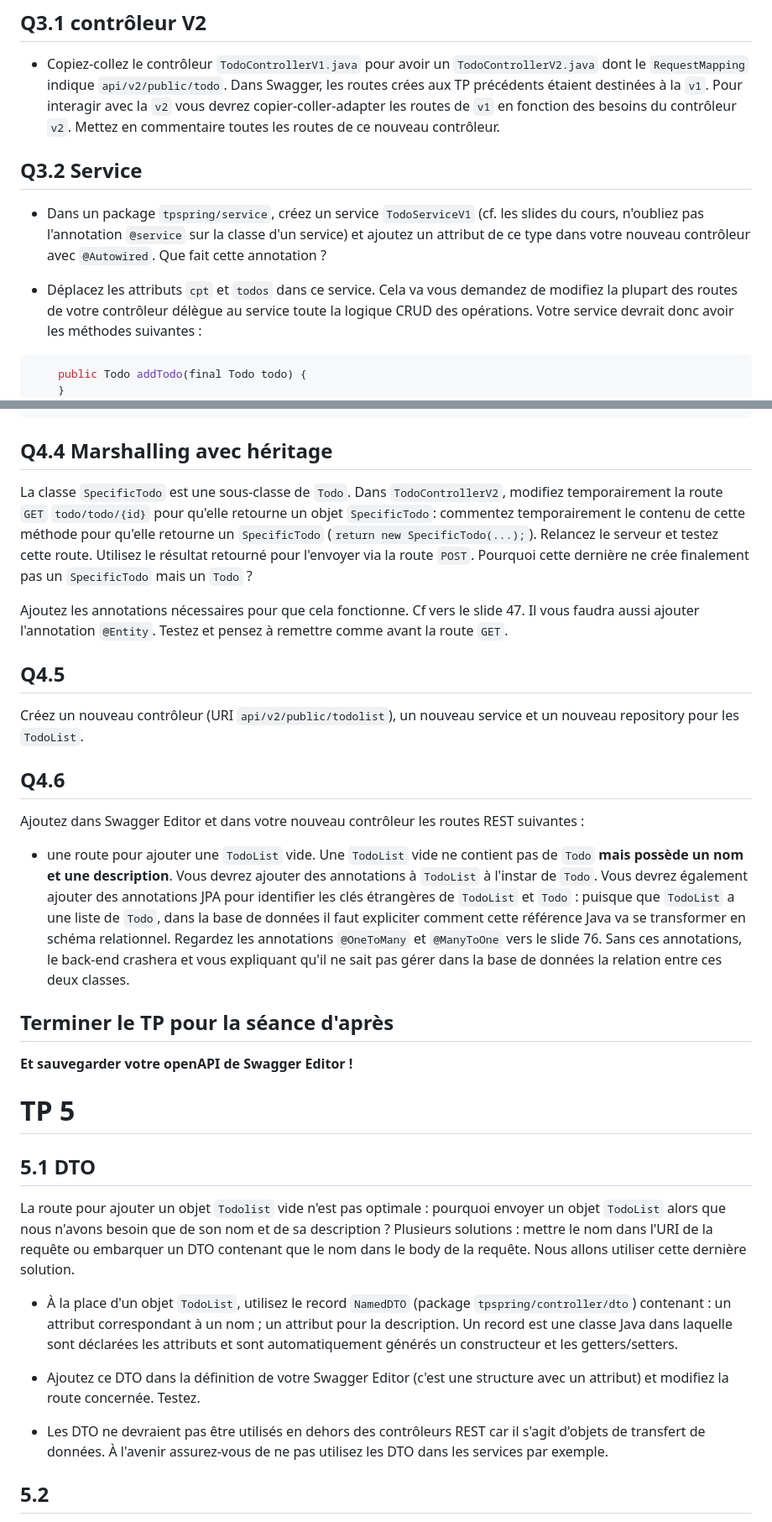
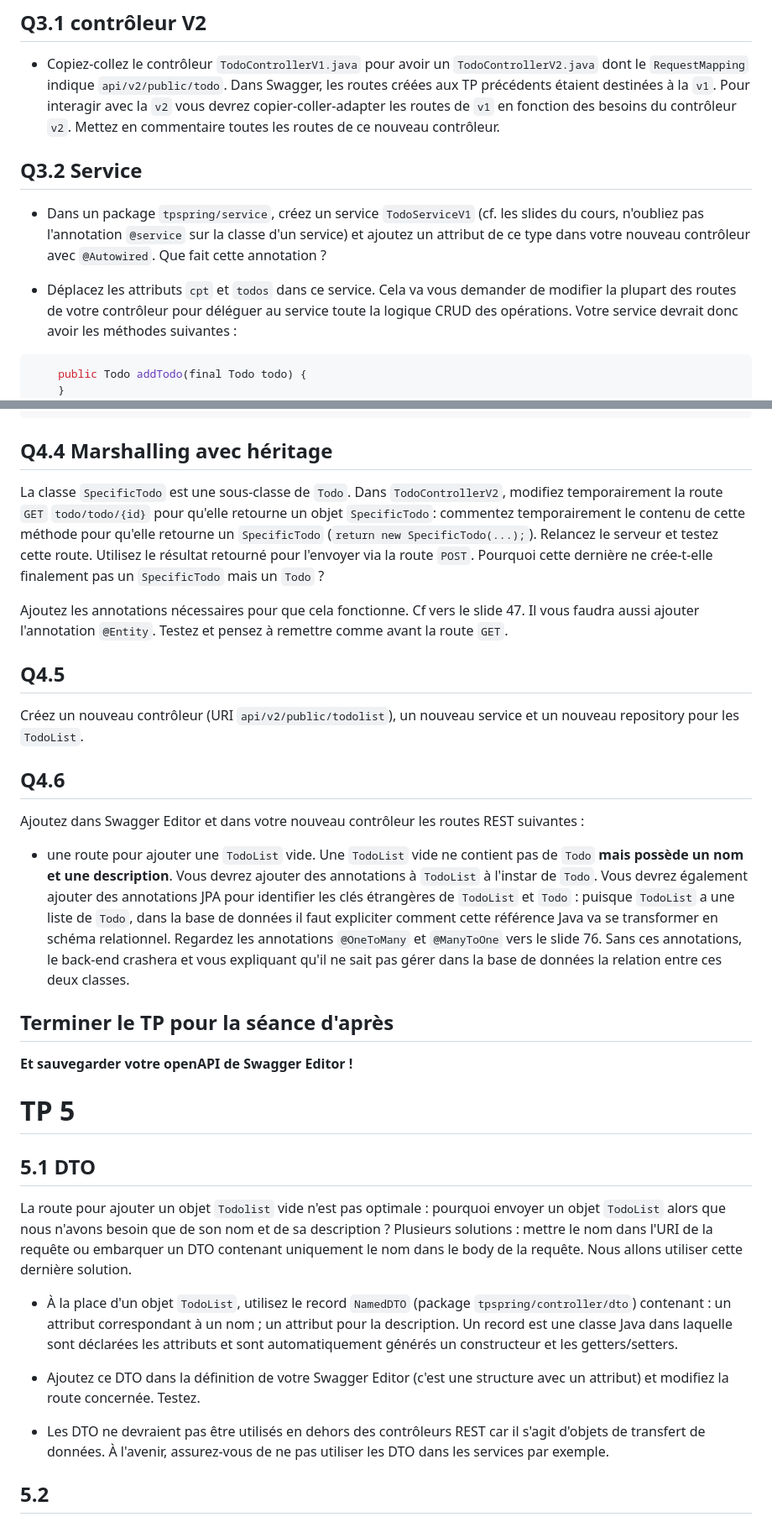
Before and after one commit to arnobl/WebEngineering-INSA, a Markdown page: tp-spring/README.md, 2 parts joined by grey strips. Shown: that part at 84% size. Drawn GitHub-style.

````diff
--- a/tp-spring/README.md
+++ b/tp-spring/README.md
@@ -272,14 +272,14 @@ Pour l'instant le code de notre back-end a plusieurs défauts majeurs :
 ## Q3.1 contrôleur V2
 
 - Copiez-collez le contrôleur `TodoControllerV1.java` pour avoir un `TodoControllerV2.java` dont le `RequestMapping` indique `api/v2/public/todo`.
-Dans Swagger, les routes crées aux TP précédents étaient destinées à la `v1`. Pour interagir avec la `v2` vous devrez copier-coller-adapter les routes de `v1` en fonction des besoins du contrôleur `v2`. Mettez en commentaire toutes les routes de ce nouveau contrôleur.
+Dans Swagger, les routes créées aux TP précédents étaient destinées à la `v1`. Pour interagir avec la `v2` vous devrez copier-coller-adapter les routes de `v1` en fonction des besoins du contrôleur `v2`. Mettez en commentaire toutes les routes de ce nouveau contrôleur.
 
 
 ## Q3.2 Service
 
 - Dans un package `tpspring/service`, créez un service `TodoServiceV1` (cf. les slides du cours, n'oubliez pas l'annotation `@service` sur la classe d'un service) et ajoutez un attribut de ce type dans votre nouveau contrôleur avec `@Autowired`. Que fait cette annotation ?
 
-- Déplacez les attributs `cpt` et `todos` dans ce service. Cela va vous demandez de modifiez la plupart des routes de votre contrôleur délègue au service toute la logique CRUD des opérations.
+- Déplacez les attributs `cpt` et `todos` dans ce service. Cela va vous demander de modifier la plupart des routes de votre contrôleur pour déléguer au service toute la logique CRUD des opérations.
 Votre service devrait donc avoir les méthodes suivantes :
 ```java
 	public Todo addTodo(final Todo todo) {
@@ -414,7 +414,7 @@ public void deleteTodo(@PathVariable("id") final long id) {
 ## Q4.4 Marshalling avec héritage
 
 La classe `SpecificTodo` est une sous-classe de `Todo`.
-Dans `TodoControllerV2`, modifiez temporairement la route `GET` `todo/todo/{id}` pour qu'elle retourne un objet `SpecificTodo`: commentez temporairement le contenu de cette méthode pour qu'elle retourne un `SpecificTodo` (`return new SpecificTodo(...);`). Relancez le serveur et testez cette route. Utilisez le résultat retourné pour l'envoyer via la route `POST`. Pourquoi cette dernière ne crée finalement pas un `SpecificTodo` mais un `Todo` ?
+Dans `TodoControllerV2`, modifiez temporairement la route `GET` `todo/todo/{id}` pour qu'elle retourne un objet `SpecificTodo`: commentez temporairement le contenu de cette méthode pour qu'elle retourne un `SpecificTodo` (`return new SpecificTodo(...);`). Relancez le serveur et testez cette route. Utilisez le résultat retourné pour l'envoyer via la route `POST`. Pourquoi cette dernière ne crée-t-elle finalement pas un `SpecificTodo` mais un `Todo` ?
 
 Ajoutez les annotations nécessaires pour que cela fonctionne. Cf vers le slide 47. Il vous faudra aussi ajouter l'annotation `@Entity`.
 Testez et pensez à remettre comme avant la route `GET`.
@@ -428,7 +428,7 @@ Créez un nouveau contrôleur (URI `api/v2/public/todolist`), un nouveau service
 ## Q4.6
 
 Ajoutez dans Swagger Editor et dans votre nouveau contrôleur les routes REST suivantes :
-- une route pour ajouter une `TodoList` vide. Une `TodoList` vide ne contient pas de `Todo` **mais possède un nom et une description**. Vous devrez ajouter des annotations à `TodoList` à l'instar de `Todo`. Vous devrez également ajouter des annotations JPA pour identifier les clés étrangères de `TodoList` et `Todo` : puisque que `TodoList` a une liste de `Todo`, dans la base de données il faut expliciter comment cette référence Java va se transformer en schéma relationnel. Regardez les annotations `@OneToMany` et `@ManyToOne` vers le slide 76. Sans ces annotations, le back-end crashera et vous expliquant qu'il ne sait pas gérer dans la base de données la relation entre ces deux classes.
+- une route pour ajouter une `TodoList` vide. Une `TodoList` vide ne contient pas de `Todo` **mais possède un nom et une description**. Vous devrez ajouter des annotations à `TodoList` à l'instar de `Todo`. Vous devrez également ajouter des annotations JPA pour identifier les clés étrangères de `TodoList` et `Todo` : puisque `TodoList` a une liste de `Todo`, dans la base de données il faut expliciter comment cette référence Java va se transformer en schéma relationnel. Regardez les annotations `@OneToMany` et `@ManyToOne` vers le slide 76. Sans ces annotations, le back-end crashera et vous expliquant qu'il ne sait pas gérer dans la base de données la relation entre ces deux classes.
 
 
 ## Terminer le TP pour la séance d'après
@@ -442,14 +442,14 @@ Ajoutez dans Swagger Editor et dans votre nouveau contrôleur les routes REST su
 ## 5.1 DTO
 
 La route pour ajouter un objet `Todolist` vide n'est pas optimale : pourquoi envoyer un objet `TodoList` alors que nous n'avons besoin que de son nom et de sa description ?
-Plusieurs solutions : mettre le nom dans l'URI de la requête ou embarquer un DTO contenant que le nom dans le body de la requête. Nous allons utiliser cette dernière solution.
+Plusieurs solutions : mettre le nom dans l'URI de la requête ou embarquer un DTO contenant uniquement le nom dans le body de la requête. Nous allons utiliser cette dernière solution.
 
 - À la place d'un objet `TodoList`, utilisez le record `NamedDTO` (package `tpspring/controller/dto`) contenant : un attribut correspondant à un nom ; un attribut pour la description. Un record est une classe Java dans laquelle sont déclarées les attributs et sont automatiquement générés un constructeur et les getters/setters.
 
 
 - Ajoutez ce DTO dans la définition de votre Swagger Editor (c'est une structure avec un attribut) et modifiez la route concernée. Testez.
 
-- Les DTO ne devraient pas être utilisés en dehors des contrôleurs REST car il s'agit d'objets de transfert de données. À l'avenir assurez-vous de ne pas utilisez les DTO dans les services par exemple.
+- Les DTO ne devraient pas être utilisés en dehors des contrôleurs REST car il s'agit d'objets de transfert de données. À l'avenir, assurez-vous de ne pas utiliser les DTO dans les services par exemple.
 
 
 ## 5.2
````
Also changed, not shown: other parts of tp-spring/README.md (+21 -21 lines).
